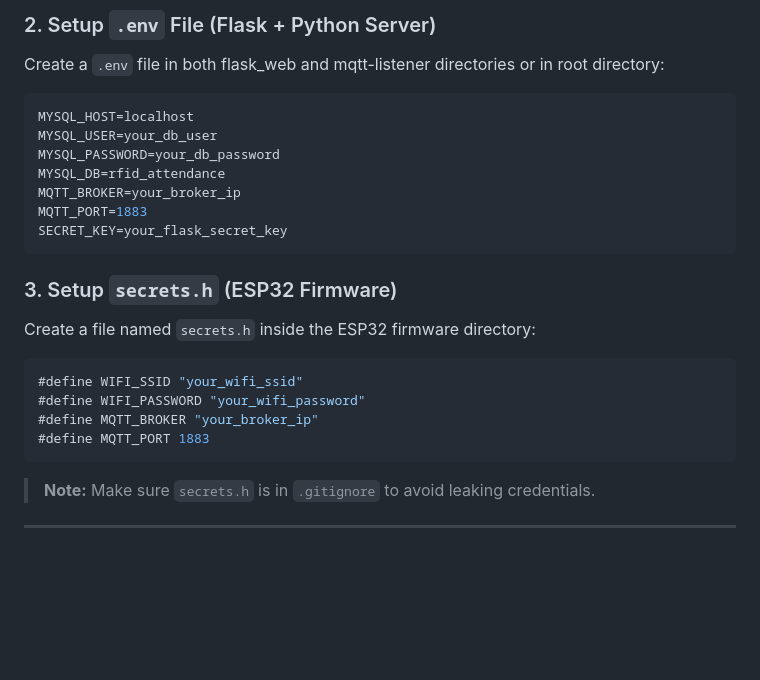
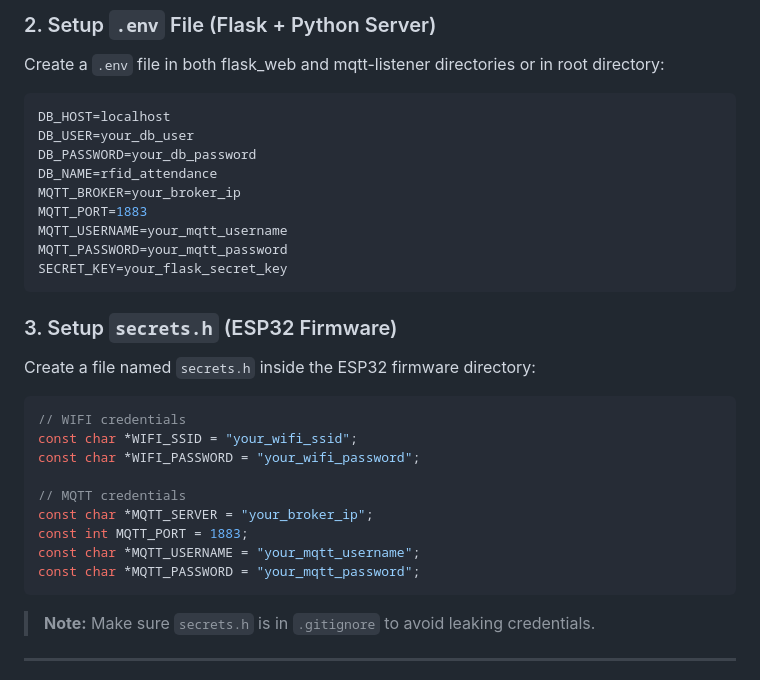
Before and after one commit to Badr1203/IOT-Attendance, a Markdown page: README.md, the part around the change. GitHub-like rendering; blank space fills up the shorter version.

````diff
--- a/README.md
+++ b/README.md
@@ -60,12 +60,14 @@ cd IOT-Attendance
 Create a `.env` file in both flask_web and mqtt-listener directories or in root directory:
 
 ```ini
-MYSQL_HOST=localhost
-MYSQL_USER=your_db_user
-MYSQL_PASSWORD=your_db_password
-MYSQL_DB=rfid_attendance
+DB_HOST=localhost
+DB_USER=your_db_user
+DB_PASSWORD=your_db_password
+DB_NAME=rfid_attendance
 MQTT_BROKER=your_broker_ip
 MQTT_PORT=1883
+MQTT_USERNAME=your_mqtt_username
+MQTT_PASSWORD=your_mqtt_password
 SECRET_KEY=your_flask_secret_key
 ```
 
@@ -74,10 +76,15 @@ SECRET_KEY=your_flask_secret_key
 Create a file named `secrets.h` inside the ESP32 firmware directory:
 
 ```cpp
-#define WIFI_SSID "your_wifi_ssid"
-#define WIFI_PASSWORD "your_wifi_password"
-#define MQTT_BROKER "your_broker_ip"
-#define MQTT_PORT 1883
+// WIFI credentials
+const char *WIFI_SSID = "your_wifi_ssid";
+const char *WIFI_PASSWORD = "your_wifi_password";
+
+// MQTT credentials
+const char *MQTT_SERVER = "your_broker_ip";
+const int MQTT_PORT = 1883;
+const char *MQTT_USERNAME = "your_mqtt_username";
+const char *MQTT_PASSWORD = "your_mqtt_password";
 ```
 
 > **Note:** Make sure `secrets.h` is in `.gitignore` to avoid leaking credentials.
````
